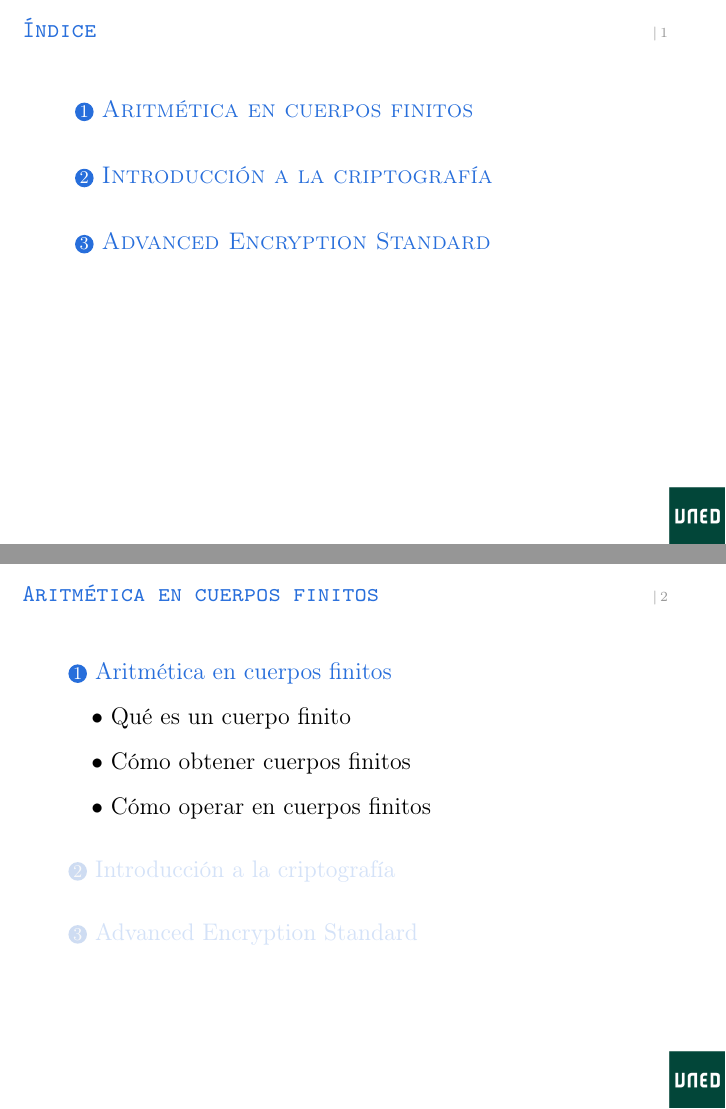
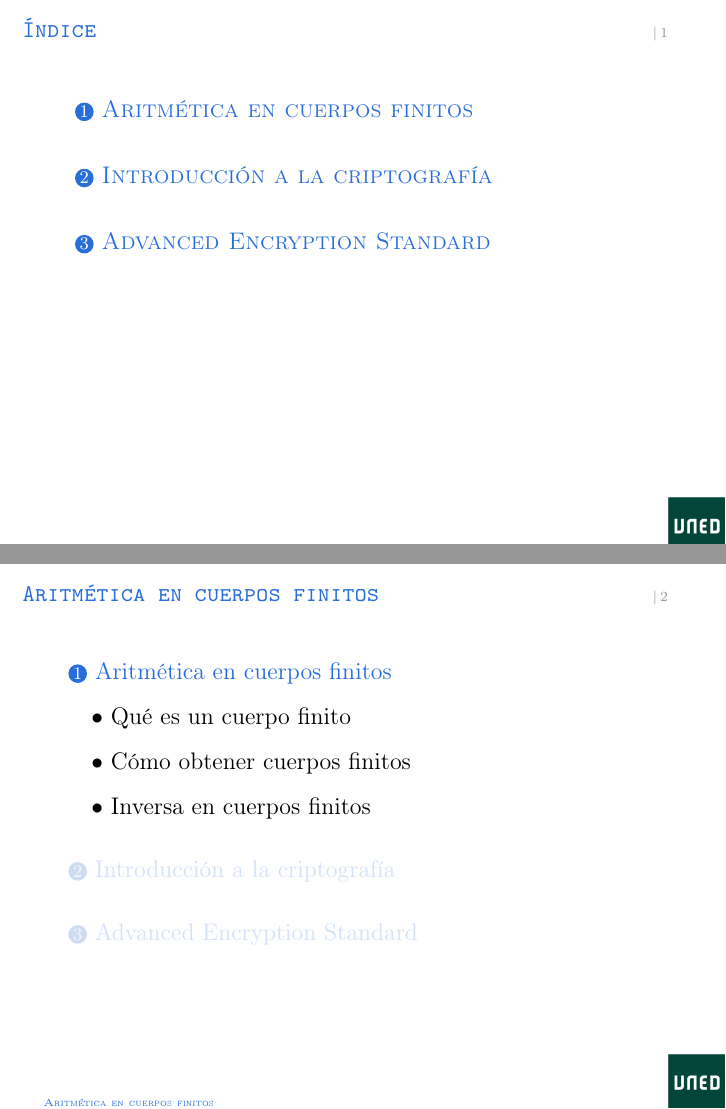
Before and after one commit to Jex-here/Trabajo-Final-de-Grado-Matematicas, LaTeX slides (Presentacion_TFG/main.tex, which reads Presentacion_TFG/beamerthemeHeverlee.sty, Presentacion_TFG/cabecera.tex): pages 2 and 3 of 87, joined at a grey line. Compiled offline with pdfLaTeX.

Commit message:
Versión final 1.0

```diff
--- a/Presentacion_TFG/beamerthemeHeverlee.sty
+++ b/Presentacion_TFG/beamerthemeHeverlee.sty
@@ -83,30 +83,17 @@
 	%footline
 	\defbeamertemplate{footline}{infoline}
 		{
-		\hypersetup{hidelinks} %disable link colors
-		\hspace{2.5em} \textcolor{gray}{ \insertshortauthor \hfill \insertshorttitle \hfill \insertshortinstitute} \hspace{2.5em}
-		\vspace{2pt}
+		\hypersetup{hidelinks}
+		\hspace{2.5em}
+		{\color{pblue}
+		\scshape
+		\vspace{1pt}
+		\insertsectionhead
+		\ifx\insertsubsectionhead\empty\else\ $\mid$\ \insertsubsectionhead\fi
+		}
 		}
 
-	\defbeamertemplate{footline}{navigation}
-		{
-		\hypersetup{hidelinks} %disable link colors
-		\resizebox{\textwidth}{!}{\insertnavigation{\textwidth}{}{}}
-		\vspace{2pt}
-		}
 
-    \defbeamertemplate{footline}{navsym}
-		{
-		\hypersetup{hidelinks} %disable link colors
-		\hfill \color{gray}\insertslidenavigationsymbol%
-            \insertframenavigationsymbol%
-            \insertsubsectionnavigationsymbol%
-            \insertsectionnavigationsymbol%
-            \insertdocnavigationsymbol%
-            \insertbackfindforwardnavigationsymbol%
-            \hspace{2.5em}
-		\vspace{2pt}
-		}
 
 
 \usepackage{tikz}
--- a/Presentacion_TFG/cabecera.tex
+++ b/Presentacion_TFG/cabecera.tex
@@ -13,15 +13,11 @@
     % \titlegraphic{\includegraphics[height=2.7cm]{example_figure.pdf}}
 
 % (D) Add logo to bottom right-corner (optional)
-    \logo{\includegraphics[height=1cm]{Imágenes/logo.png}\hspace{-3pt}\vspace{-9.1pt}}
+    \logo{\includegraphics[height=1cm]{Imágenes/logo.png}\hspace{-2.7pt}\vspace{-14.9pt}}
 
 % (E) Choose one (or none) of these lines to add footline bar on all frames
-    % \setbeamertemplate{footline}[infoline]  % author, title, insitute
-    % \setbeamertemplate{footline}[navigation] % dots swhowing progress
-    % \setbeamertemplate{footline}[navsym] % navigation symbols
+    \setbeamertemplate{footline}[infoline]  % author, title, insitute
 
-% (F) Widescreen 16:9 ratio
-    % \usepackage[orientation=landscape,size=custom,width=16,height=9,scale=0.45,debug]{beamerposter}
 
 % \setbeamercolor{title page}{fg=white}
 % \setbeamercolor{author in head/foot}{fg=white}
```
Also changed, not shown: Presentacion_TFG/main.tex (+4 -5 lines), Presentacion_TFG/pruebas.tex (+43 -43 lines), 4 other files.
